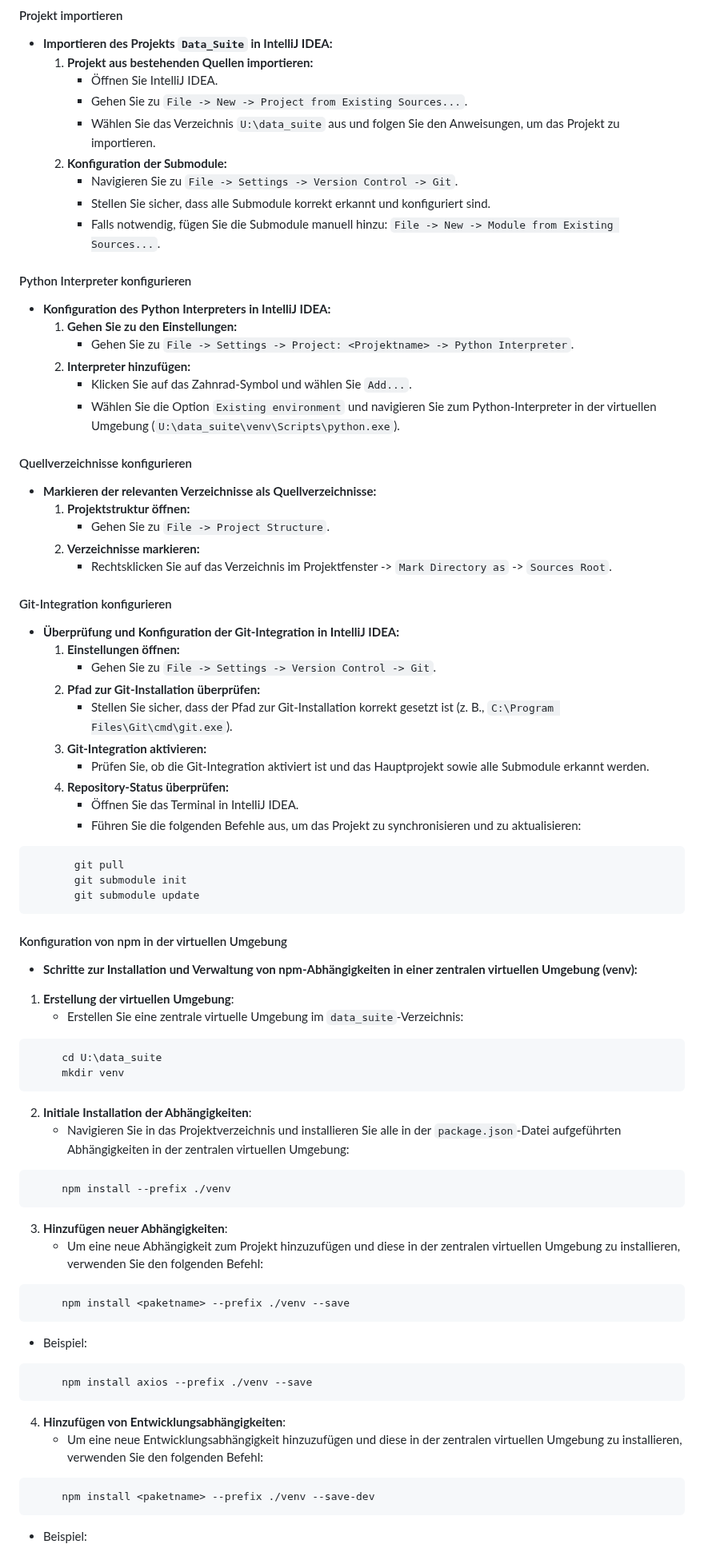
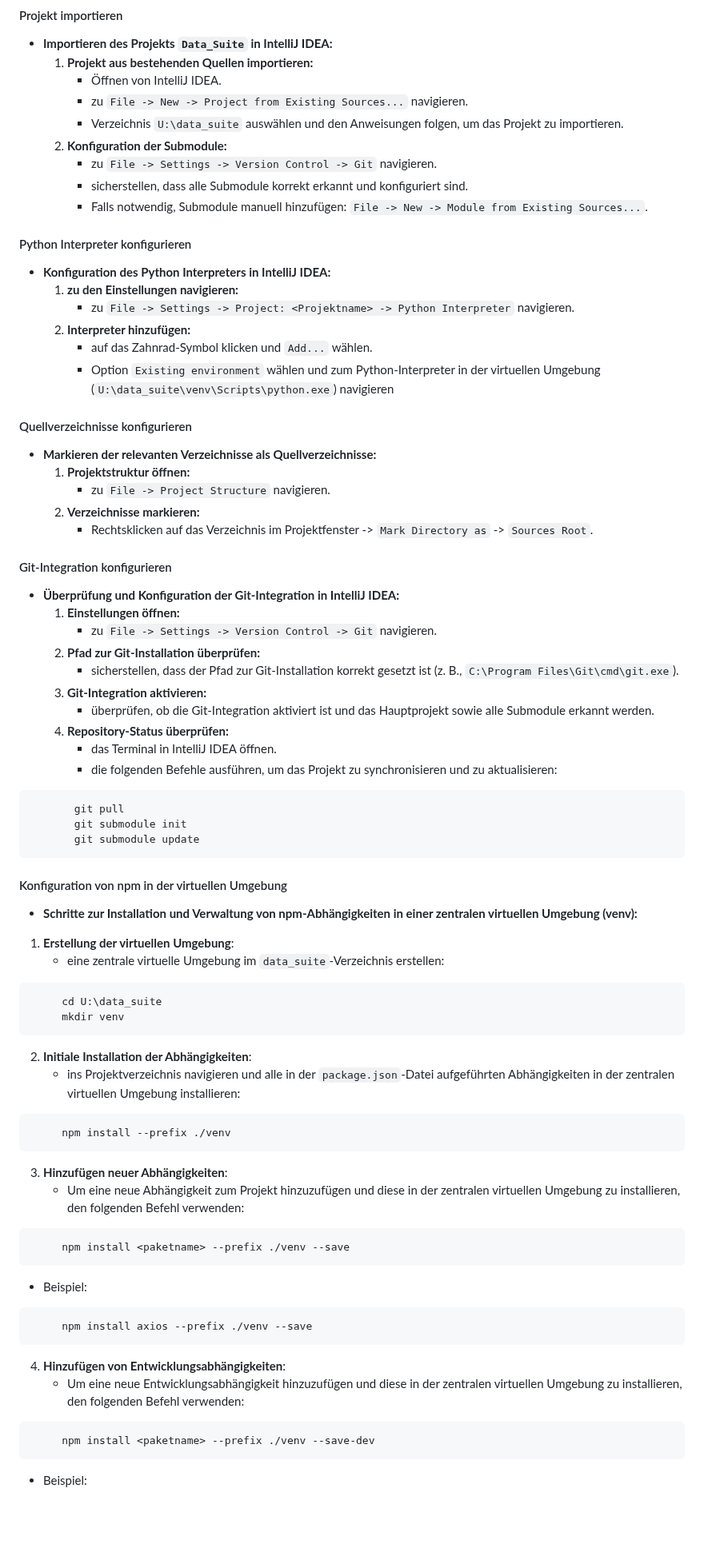
Before and after one commit to PrinceEitel/Data_Suite, a Markdown page: README.md, the part around one of its changes. Shown at 80% size. Rendered like a GitHub page; blank space fills up the shorter version.

````diff
--- a/README.md
+++ b/README.md
@@ -580,43 +581,40 @@ Alternativ mit Rebase:
 #### Projekt importieren
 - **Importieren des Projekts `Data_Suite` in IntelliJ IDEA:**
   1. **Projekt aus bestehenden Quellen importieren:**
-     - Öffnen Sie IntelliJ IDEA.
-     - Gehen Sie zu `File -> New -> Project from Existing Sources...`.
-     - Wählen Sie das Verzeichnis `U:\data_suite` aus und folgen Sie den Anweisungen, um das Projekt zu importieren.
+     - Öffnen von IntelliJ IDEA.
+     - zu `File -> New -> Project from Existing Sources...` navigieren.
+     - Verzeichnis `U:\data_suite` auswählen und den Anweisungen folgen, um das Projekt zu importieren.
   2. **Konfiguration der Submodule:**
-     - Navigieren Sie zu `File -> Settings -> Version Control -> Git`.
-     - Stellen Sie sicher, dass alle Submodule korrekt erkannt und konfiguriert sind.
-     - Falls notwendig, fügen Sie die Submodule manuell hinzu: `File -> New -> Module from Existing Sources...`.
+     - zu `File -> Settings -> Version Control -> Git` navigieren.
+     - sicherstellen, dass alle Submodule korrekt erkannt und konfiguriert sind.
+     - Falls notwendig, Submodule manuell hinzufügen: `File -> New -> Module from Existing Sources...`.
 
 #### Python Interpreter konfigurieren
-
 - **Konfiguration des Python Interpreters in IntelliJ IDEA:**
-  1. **Gehen Sie zu den Einstellungen:**
-     - Gehen Sie zu `File -> Settings -> Project: <Projektname> -> Python Interpreter`.
+  1. **zu den Einstellungen navigieren:**
+     - zu `File -> Settings -> Project: <Projektname> -> Python Interpreter` navigieren.
   2. **Interpreter hinzufügen:**
-     - Klicken Sie auf das Zahnrad-Symbol und wählen Sie `Add...`.
-     - Wählen Sie die Option `Existing environment` und navigieren Sie zum Python-Interpreter in der virtuellen Umgebung (`U:\data_suite\venv\Scripts\python.exe`).
+     - auf das Zahnrad-Symbol klicken und `Add...` wählen.
+     - Option `Existing environment` wählen und zum Python-Interpreter in der virtuellen Umgebung (`U:\data_suite\venv\Scripts\python.exe`) navigieren
 
 #### Quellverzeichnisse konfigurieren
-
 - **Markieren der relevanten Verzeichnisse als Quellverzeichnisse:**
   1. **Projektstruktur öffnen:**
-     - Gehen Sie zu `File -> Project Structure`.
+     - zu `File -> Project Structure` navigieren.
   2. **Verzeichnisse markieren:**
-     - Rechtsklicken Sie auf das Verzeichnis im Projektfenster -> `Mark Directory as` -> `Sources Root`.
+     - Rechtsklicken auf das Verzeichnis im Projektfenster -> `Mark Directory as` -> `Sources Root`.
 
 #### Git-Integration konfigurieren
-
 - **Überprüfung und Konfiguration der Git-Integration in IntelliJ IDEA:**
   1. **Einstellungen öffnen:**
-     - Gehen Sie zu `File -> Settings -> Version Control -> Git`.
+     - zu `File -> Settings -> Version Control -> Git` navigieren.
   2. **Pfad zur Git-Installation überprüfen:**
-     - Stellen Sie sicher, dass der Pfad zur Git-Installation korrekt gesetzt ist (z. B., `C:\Program Files\Git\cmd\git.exe`).
+     - sicherstellen, dass der Pfad zur Git-Installation korrekt gesetzt ist (z. B., `C:\Program Files\Git\cmd\git.exe`).
   3. **Git-Integration aktivieren:**
-     - Prüfen Sie, ob die Git-Integration aktiviert ist und das Hauptprojekt sowie alle Submodule erkannt werden.
+     - überprüfen, ob die Git-Integration aktiviert ist und das Hauptprojekt sowie alle Submodule erkannt werden.
   4. **Repository-Status überprüfen:**
-     - Öffnen Sie das Terminal in IntelliJ IDEA.
-     - Führen Sie die folgenden Befehle aus, um das Projekt zu synchronisieren und zu aktualisieren:
+     - das Terminal in IntelliJ IDEA öffnen.
+     - die folgenden Befehle ausführen, um das Projekt zu synchronisieren und zu aktualisieren:
 ```powershell
        git pull
        git submodule init
@@ -625,20 +623,19 @@ Alternativ mit Rebase:
 #### Konfiguration von npm in der virtuellen Umgebung
 
 - **Schritte zur Installation und Verwaltung von npm-Abhängigkeiten in einer zentralen virtuellen Umgebung (venv):**
-
 1. **Erstellung der virtuellen Umgebung**:
-   - Erstellen Sie eine zentrale virtuelle Umgebung im `data_suite`-Verzeichnis:
+   - eine zentrale virtuelle Umgebung im `data_suite`-Verzeichnis erstellen:
 ```bash
      cd U:\data_suite
      mkdir venv
 ```
 2. **Initiale Installation der Abhängigkeiten**:
-   - Navigieren Sie in das Projektverzeichnis und installieren Sie alle in der `package.json`-Datei aufgeführten Abhängigkeiten in der zentralen virtuellen Umgebung:
+   - ins Projektverzeichnis navigieren und alle in der `package.json`-Datei aufgeführten Abhängigkeiten in der zentralen virtuellen Umgebung installieren:
 ```bash
      npm install --prefix ./venv
 ```
 3. **Hinzufügen neuer Abhängigkeiten**:
-   - Um eine neue Abhängigkeit zum Projekt hinzuzufügen und diese in der zentralen virtuellen Umgebung zu installieren, verwenden Sie den folgenden Befehl:
+   - Um eine neue Abhängigkeit zum Projekt hinzuzufügen und diese in der zentralen virtuellen Umgebung zu installieren, den folgenden Befehl verwenden:
 ```bash
      npm install <paketname> --prefix ./venv --save
  ```
@@ -647,7 +644,7 @@ Alternativ mit Rebase:
      npm install axios --prefix ./venv --save
 ```
 4. **Hinzufügen von Entwicklungsabhängigkeiten**:
-   - Um eine neue Entwicklungsabhängigkeit hinzuzufügen und diese in der zentralen virtuellen Umgebung zu installieren, verwenden Sie den folgenden Befehl:
+   - Um eine neue Entwicklungsabhängigkeit hinzuzufügen und diese in der zentralen virtuellen Umgebung zu installieren, den folgenden Befehl verwenden:
 ```bash
      npm install <paketname> --prefix ./venv --save-dev
 ```
````
Also changed, not shown: other parts of README.md (+12 -11 lines).
